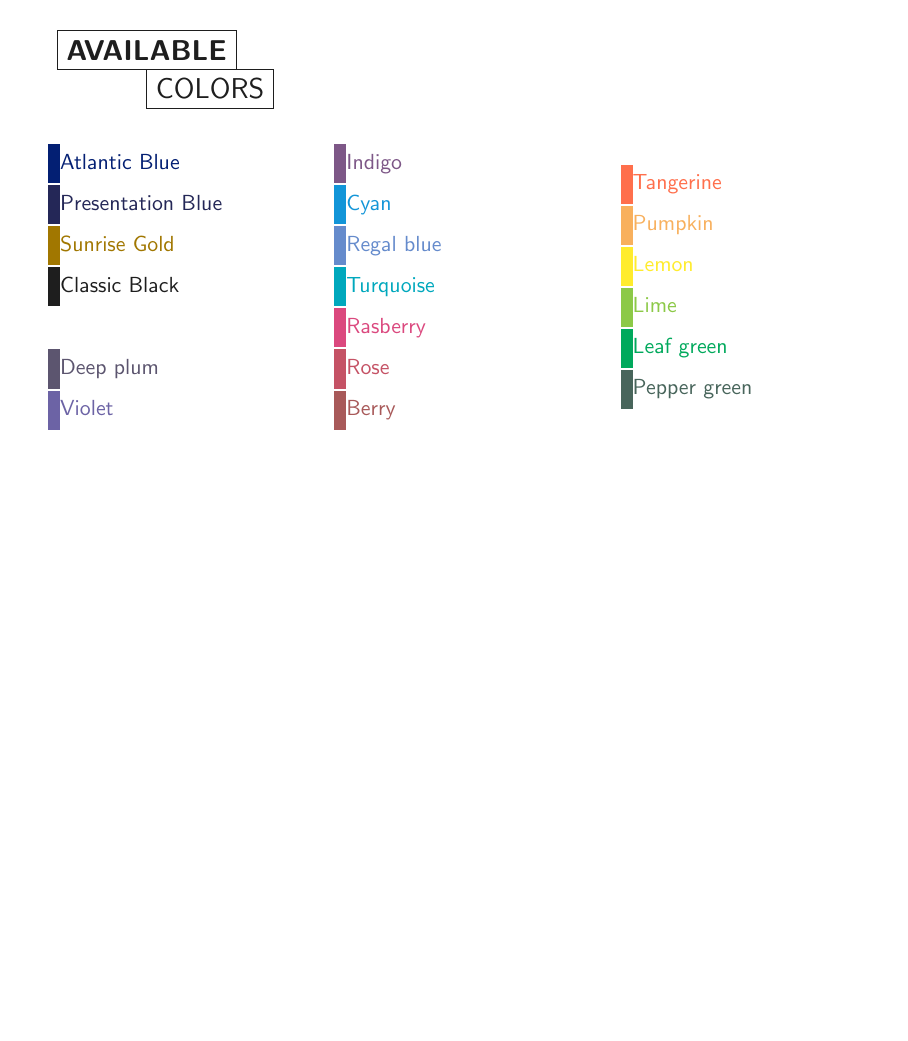
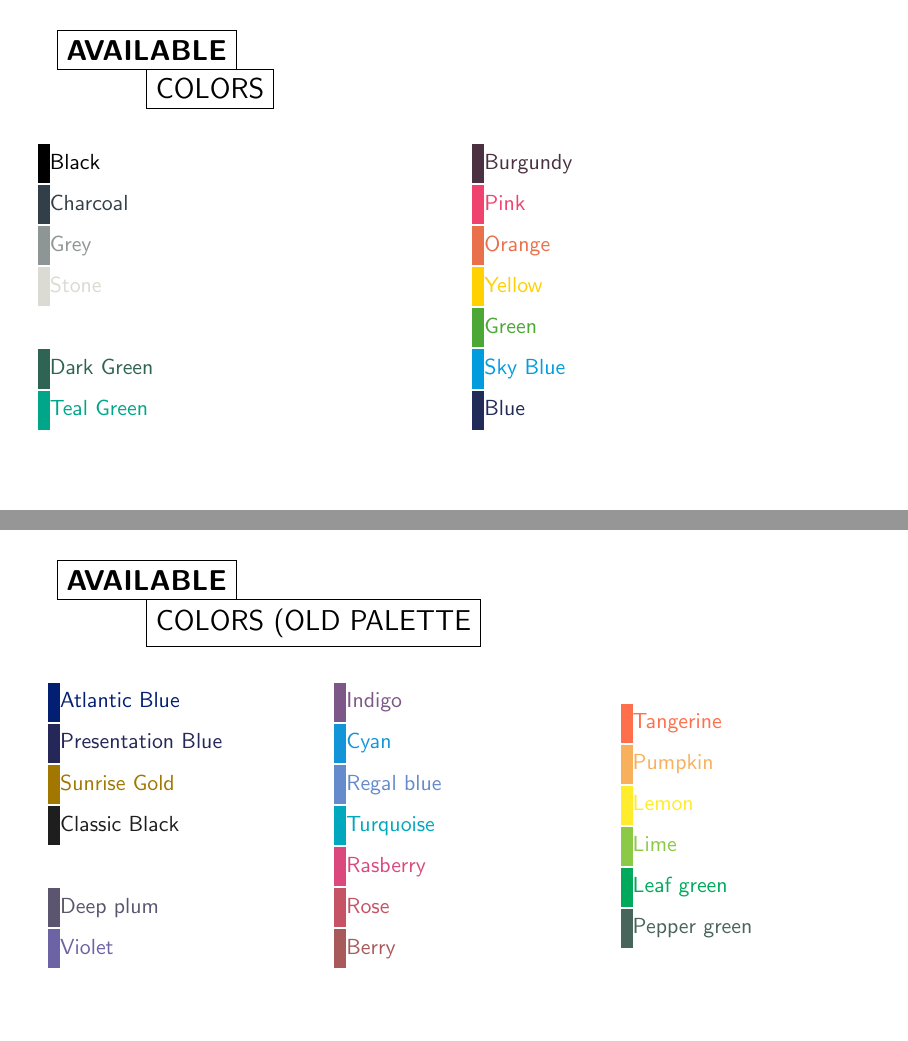
Before and after one commit to pazz/beamerthemeLiverpool, LaTeX slides (example.tex, which reads beamercolorthemeLiverpool.sty): page 6 of 6 before the commit and pages 6 and 7 of 7 after it, the two joined at a grey line, the shorter picture padded with empty space. Compiled offline with pdfLaTeX.

Commit message:
new colour palette

```diff
--- a/beamercolorthemeLiverpool.sty
+++ b/beamercolorthemeLiverpool.sty
@@ -5,6 +5,27 @@
 % PT COLORS ARE BROKEN AND UNFAITHFUL IN BEAMER!
 % https://tex.stackexchange.com/questions/367070/beamer-custom-colors-not-working-as-expected
 
+%%%%%%%%%%%%%%%%%%%%%%%%%%%%%%%%%%%%%%%%%%
+% FROM https://www.liverpool.ac.uk/intranet/brand/brand-guidelines/colours/colour-palette/
+
+\definecolor{Black}{RGB}{0,0,0}
+\definecolor{Charcoal}{RGB}{51,63,72}
+\definecolor{Grey}{RGB}{141,150,149}
+\definecolor{Stone}{RGB}{219,219,211}
+\definecolor{White}{RGB}{255,255,255}
+\definecolor{Dark Green}{RGB}{47,99,83}
+\definecolor{Teal Green}{RGB}{0,166,137}
+\definecolor{Burgundy}{RGB}{74,48,65}
+\definecolor{Pink}{RGB}{239,66,111}
+\definecolor{Orange}{RGB}{234,112,75}
+\definecolor{Yellow}{RGB}{255,209,0}
+\definecolor{Green}{RGB}{75,168,52}
+\definecolor{Sky Blue}{RGB}{0,156,221}
+\definecolor{Blue}{RGB}{33,43,88}
+
+%%%%%%%%%%%%%%%%%%%%%%%%%%%%%%%%%%%%%%%%%%%%
+% OLD COLOURS
+%%%%%%%%%%%%%%%%%%%%%%%%%%%%%%%%%%%%%%%%
 \definecolor{Atlantic Blue}{HTML}{031F73}
 %{RGB}{32,43,88}
 %{HTML}{202b58}
@@ -35,17 +56,17 @@
 
 
 % Titles,subtitles of frames
-\setbeamercolor*{titlelike}{fg=Classic Black}
-\setbeamercolor*{structure}{fg=Cyan}
+\setbeamercolor*{titlelike}{fg=Black}
+\setbeamercolor*{structure}{fg=Sky Blue}
 
 
-\setbeamercolor{palette primary}{fg=Presentation Blue}
-\setbeamercolor{palette secondary}{fg=Presentation Blue}
+\setbeamercolor{palette primary}{fg=Blue}
+\setbeamercolor{palette secondary}{fg=Blue}
 %\setbeamercolor{palette tertiary}{fg=Rose}
 %\setbeamercolor{palette quaternary}{fg=Deep plum}
  % \setbeamercolor{normal text}{fg=wwgrey}
 
-\setbeamercolor{block title}{fg=Classic Black}
+\setbeamercolor{block title}{fg=Black}
 
 
 
--- a/example.tex
+++ b/example.tex
@@ -88,9 +88,38 @@ The following rules apply to all witches and wizards:
     {\colorbox{#1}{\mbox{\strut}}\textcolor{#1}{#1}\\}
 }
 \setbeamercolor{normal text}{bg=white,fg=black}
+
+
 \begin{frame}[t]
     \frametitle{AVAILABLE}
     \framesubtitle{COLORS}
+
+    \begin{columns}
+        \begin{column}{0.5\textwidth}
+\printcolour{Black}
+\printcolour{Charcoal}
+\printcolour{Grey}
+\printcolour{Stone}
+\printcolour{White}
+\printcolour{Dark Green}
+\printcolour{Teal Green}
+        \end{column}
+        \begin{column}{0.5\textwidth}
+\printcolour{Burgundy}
+\printcolour{Pink}
+\printcolour{Orange}
+\printcolour{Yellow}
+\printcolour{Green}
+\printcolour{Sky Blue}
+\printcolour{Blue}
+        \end{column}
+    \end{columns}
+\end{frame}
+
+
+\begin{frame}[t]
+    \frametitle{AVAILABLE}
+    \framesubtitle{COLORS (OLD PALETTE}
 
     \begin{columns}
         \begin{column}{0.3\textwidth}
```
Also changed, not shown: README.md, example.pdf.
